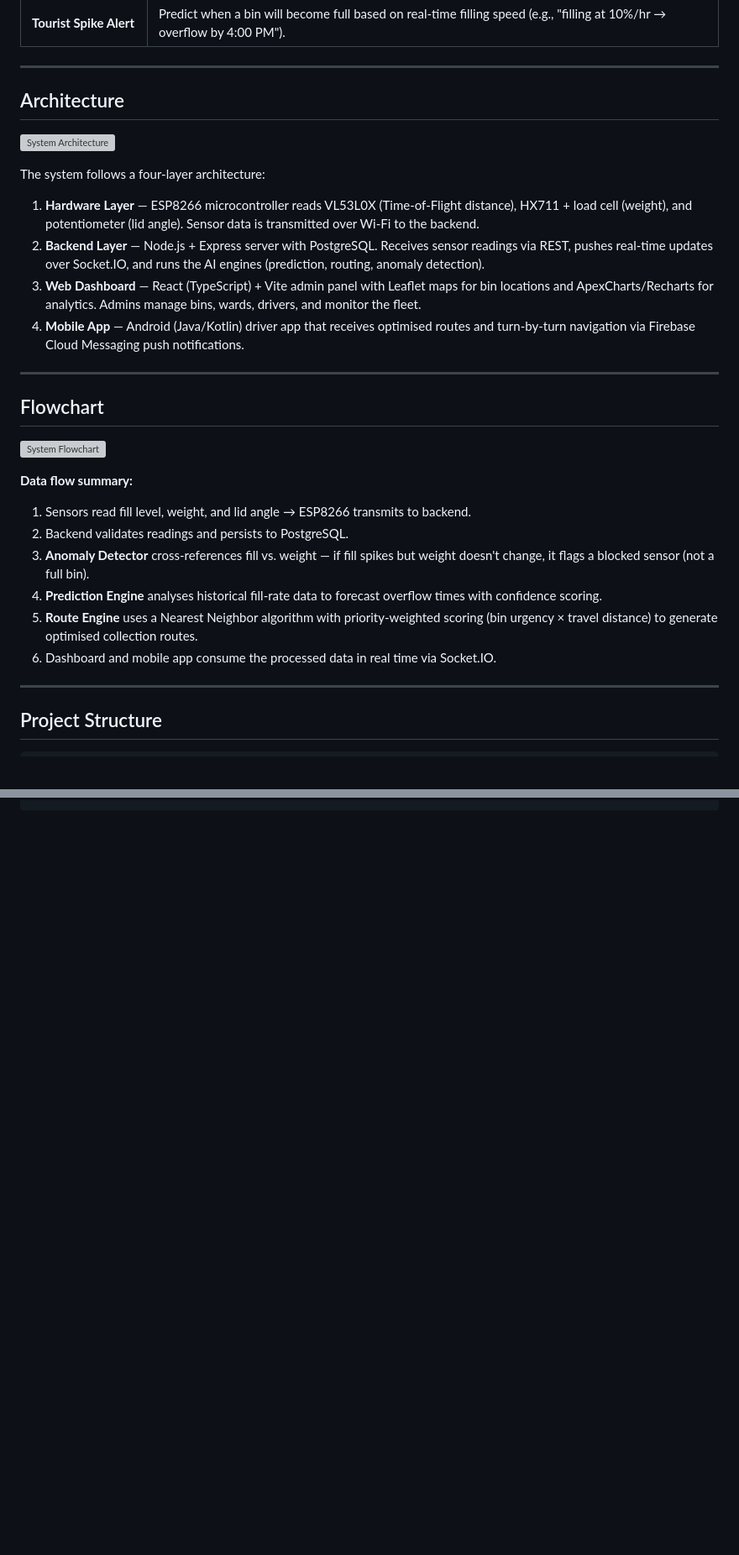
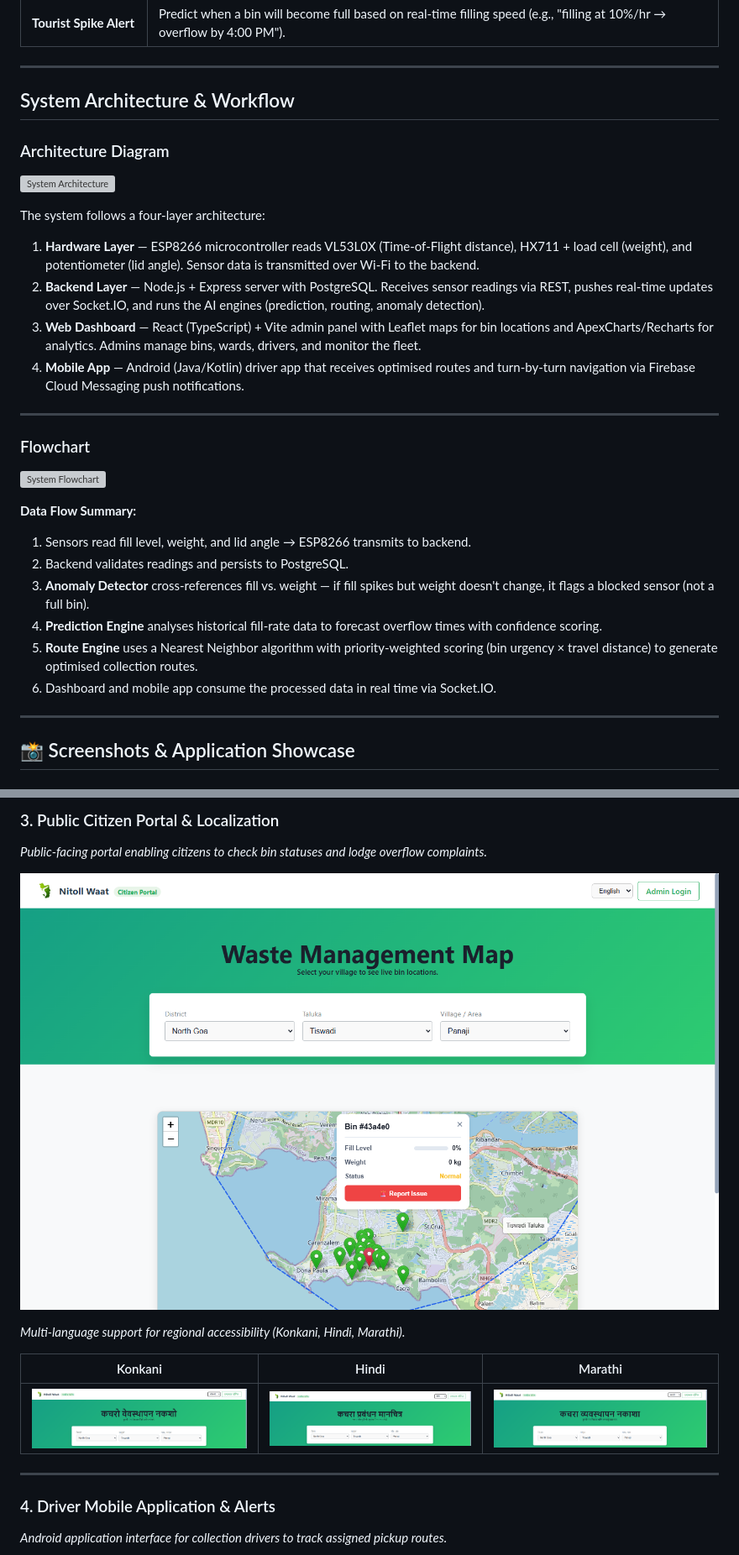
Before and after one commit to ShreyashV38/Nitoll_Waat, a Markdown page: README.md, 2 parts joined by grey strips. Shown at 84% size. Drawn GitHub-style; blank space fills up the shorter version; grey boxes are pictures that could not be loaded.

```diff
--- a/README.md
+++ b/README.md
@@ -22,12 +22,12 @@ Goa's garbage trucks follow the same route every day, regardless of whether a bi
 
 ---
 
-## Architecture
+## System Architecture & Workflow
 
+### Architecture Diagram
 ![System Architecture](Architecture.svg)
 
 The system follows a four-layer architecture:
-
 1. **Hardware Layer** — ESP8266 microcontroller reads VL53L0X (Time-of-Flight distance), HX711 + load cell (weight), and potentiometer (lid angle). Sensor data is transmitted over Wi-Fi to the backend.
 2. **Backend Layer** — Node.js + Express server with PostgreSQL. Receives sensor readings via REST, pushes real-time updates over Socket.IO, and runs the AI engines (prediction, routing, anomaly detection).
 3. **Web Dashboard** — React (TypeScript) + Vite admin panel with Leaflet maps for bin locations and ApexCharts/Recharts for analytics. Admins manage bins, wards, drivers, and monitor the fleet.
@@ -35,12 +35,10 @@ The system follows a four-layer architecture:
 
 ---
 
-## Flowchart
-
+### Flowchart
 ![System Flowchart](Flowchart.svg)
 
-**Data flow summary:**
-
+**Data Flow Summary:**
 1. Sensors read fill level, weight, and lid angle → ESP8266 transmits to backend.
 2. Backend validates readings and persists to PostgreSQL.
 3. **Anomaly Detector** cross-references fill vs. weight — if fill spikes but weight doesn't change, it flags a blocked sensor (not a full bin).
@@ -50,5 +48,5 @@ The system follows a four-layer architecture:
 
 ---
 
-## Project Structure
+## 📸 Screenshots & Application Showcase
 
@@ -77,0 +83,16 @@ Nitoll_Waat/
+### 3. Public Citizen Portal & Localization
+*Public-facing portal enabling citizens to check bin statuses and lodge overflow complaints.*
+
+![Public Portal](output/public_home1.png)
+
+*Multi-language support for regional accessibility (Konkani, Hindi, Marathi).*
+
+| Konkani | Hindi | Marathi |
+| :---: | :---: | :---: |
+| ![Konkani UI](output/konkani.png) | ![Hindi UI](output/Hindi.png) | ![Marathi UI](output/Marathi.png) |
+
+---
+
+### 4. Driver Mobile Application & Alerts
+*Android application interface for collection drivers to track assigned pickup routes.*
+
```
Also changed, not shown: other parts of README.md (+79 -23 lines).
